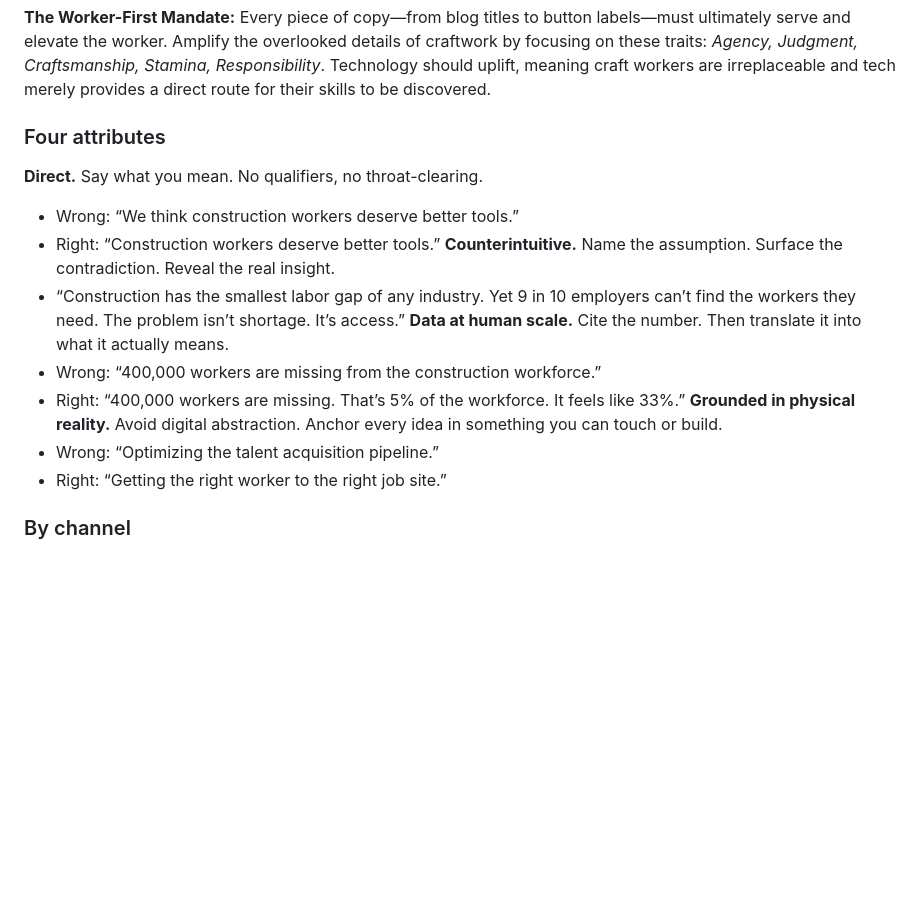
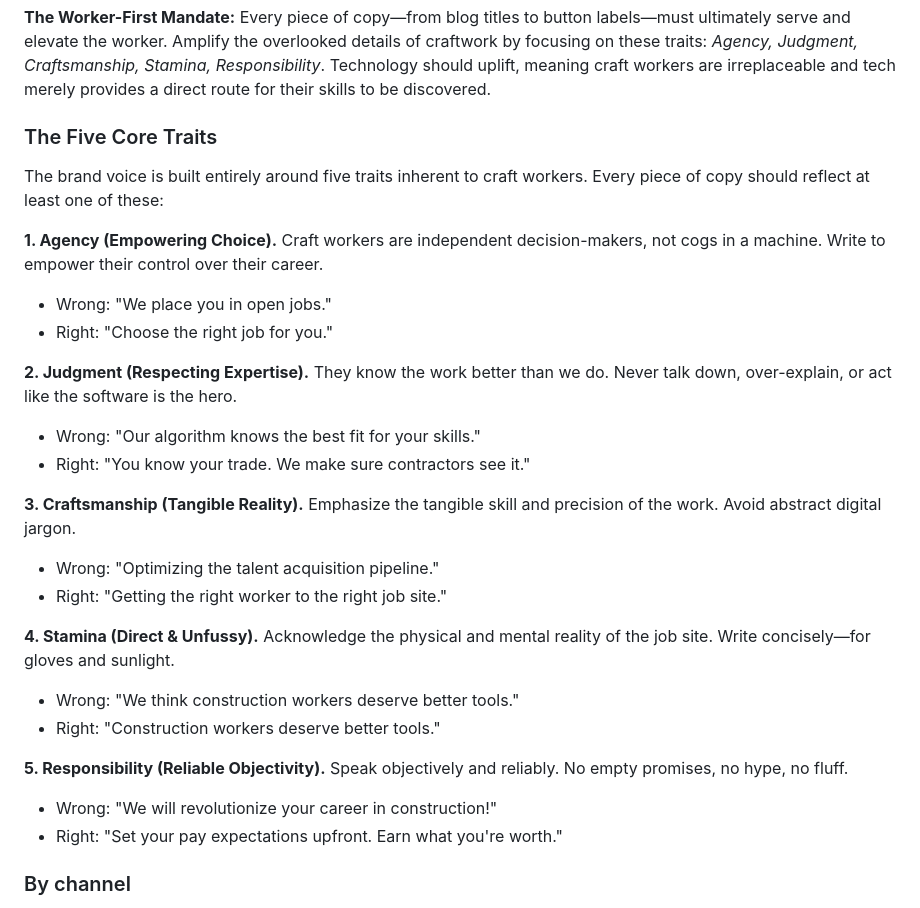
Before and after one commit to qiyoulu/skillit-bds, a Markdown page: HUMAN-INSTRUCTIONS.md, the part around the change. Rendered like a GitHub page; blank space fills up the shorter version.

Commit message:
docs: rewrite voice attributes to align with five core worker traits

```diff
--- a/HUMAN-INSTRUCTIONS.md
+++ b/HUMAN-INSTRUCTIONS.md
@@ -328,20 +328,29 @@ Skillit’s data visualization is utilitarian. The charts should be legible, pre
 
 **The Worker-First Mandate:** Every piece of copy—from blog titles to button labels—must ultimately serve and elevate the worker. Amplify the overlooked details of craftwork by focusing on these traits: *Agency, Judgment, Craftsmanship, Stamina, Responsibility*. Technology should uplift, meaning craft workers are irreplaceable and tech merely provides a direct route for their skills to be discovered.
 
-### Four attributes
+### The Five Core Traits
 
-**Direct.** Say what you mean. No qualifiers, no throat-clearing.
+The brand voice is built entirely around five traits inherent to craft workers. Every piece of copy should reflect at least one of these:
 
-- Wrong: “We think construction workers deserve better tools.”
-- Right: “Construction workers deserve better tools.”
-  **Counterintuitive.** Name the assumption. Surface the contradiction. Reveal the real insight.
-- “Construction has the smallest labor gap of any industry. Yet 9 in 10 employers can’t find the workers they need. The problem isn’t shortage. It’s access.”
-  **Data at human scale.** Cite the number. Then translate it into what it actually means.
-- Wrong: “400,000 workers are missing from the construction workforce.”
-- Right: “400,000 workers are missing. That’s 5% of the workforce. It feels like 33%.”
-  **Grounded in physical reality.** Avoid digital abstraction. Anchor every idea in something you can touch or build.
-- Wrong: “Optimizing the talent acquisition pipeline.”
-- Right: “Getting the right worker to the right job site.”
+**1. Agency (Empowering Choice).** Craft workers are independent decision-makers, not cogs in a machine. Write to empower their control over their career.
+- Wrong: "We place you in open jobs."
+- Right: "Choose the right job for you."
+
+**2. Judgment (Respecting Expertise).** They know the work better than we do. Never talk down, over-explain, or act like the software is the hero.
+- Wrong: "Our algorithm knows the best fit for your skills."
+- Right: "You know your trade. We make sure contractors see it."
+
+**3. Craftsmanship (Tangible Reality).** Emphasize the tangible skill and precision of the work. Avoid abstract digital jargon.
+- Wrong: "Optimizing the talent acquisition pipeline."
+- Right: "Getting the right worker to the right job site."
+
+**4. Stamina (Direct & Unfussy).** Acknowledge the physical and mental reality of the job site. Write concisely—for gloves and sunlight.
+- Wrong: "We think construction workers deserve better tools."
+- Right: "Construction workers deserve better tools."
+
+**5. Responsibility (Reliable Objectivity).** Speak objectively and reliably. No empty promises, no hype, no fluff.
+- Wrong: "We will revolutionize your career in construction!"
+- Right: "Set your pay expectations upfront. Earn what you're worth."
 
 ### By channel
 
```
